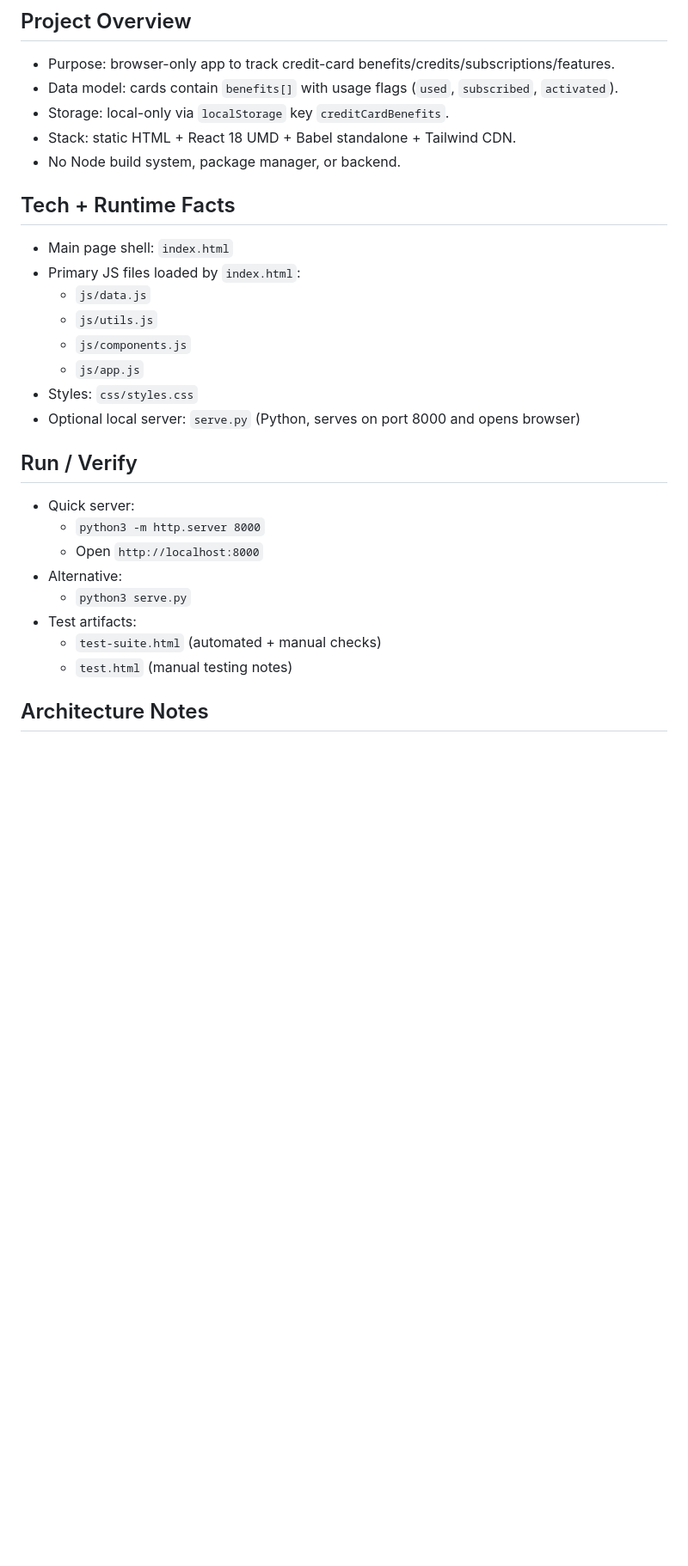
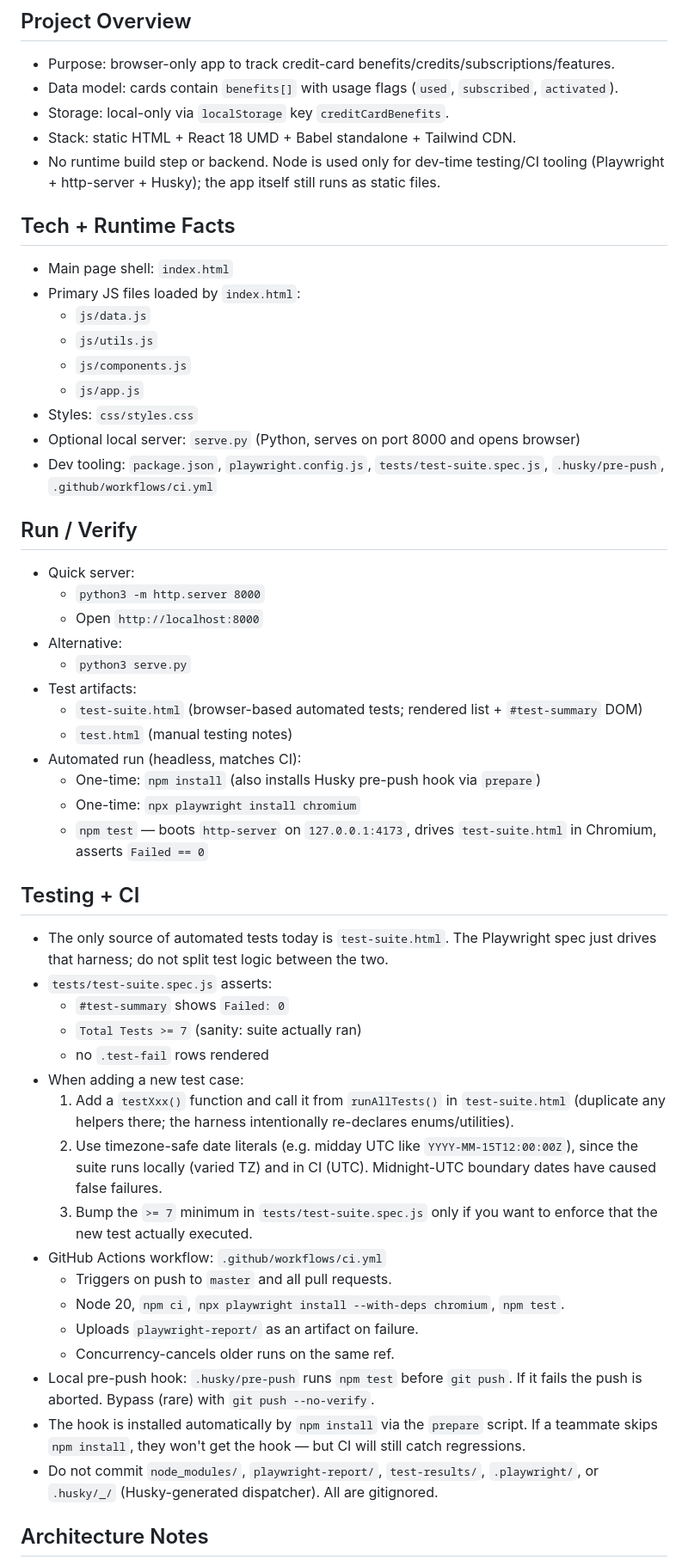
Before and after one commit to shota-yasunaga/CardBenefitTracker, a Markdown page: Agent.md, the part around one of its changes. Shown at 86% size. GitHub-like rendering; blank space fills up the shorter version.

Commit message:
Document CI, pre-push hook, and testing workflow in Agent.md
Capture what landed in the previous commit so future agents/
contributors know how to run tests, how pre-push behaves, where CI
lives, and the timezone rule for new test dates.

Made-with: Cursor

```diff
--- a/Agent.md
+++ b/Agent.md
@@ -6,7 +6,7 @@
 - Data model: cards contain `benefits[]` with usage flags (`used`, `subscribed`, `activated`).
 - Storage: local-only via `localStorage` key `creditCardBenefits`.
 - Stack: static HTML + React 18 UMD + Babel standalone + Tailwind CDN.
-- No Node build system, package manager, or backend.
+- No runtime build step or backend. Node is used only for dev-time testing/CI tooling (Playwright + http-server + Husky); the app itself still runs as static files.
 
 ## Tech + Runtime Facts
 
@@ -18,6 +18,7 @@
   - `js/app.js`
 - Styles: `css/styles.css`
 - Optional local server: `serve.py` (Python, serves on port 8000 and opens browser)
+- Dev tooling: `package.json`, `playwright.config.js`, `tests/test-suite.spec.js`, `.husky/pre-push`, `.github/workflows/ci.yml`
 
 ## Run / Verify
 
@@ -27,8 +28,32 @@
 - Alternative:
   - `python3 serve.py`
 - Test artifacts:
-  - `test-suite.html` (automated + manual checks)
+  - `test-suite.html` (browser-based automated tests; rendered list + `#test-summary` DOM)
   - `test.html` (manual testing notes)
+- Automated run (headless, matches CI):
+  - One-time: `npm install` (also installs Husky pre-push hook via `prepare`)
+  - One-time: `npx playwright install chromium`
+  - `npm test` — boots `http-server` on `127.0.0.1:4173`, drives `test-suite.html` in Chromium, asserts `Failed == 0`
+
+## Testing + CI
+
+- The only source of automated tests today is `test-suite.html`. The Playwright spec just drives that harness; do not split test logic between the two.
+- `tests/test-suite.spec.js` asserts:
+  - `#test-summary` shows `Failed: 0`
+  - `Total Tests >= 7` (sanity: suite actually ran)
+  - no `.test-fail` rows rendered
+- When adding a new test case:
+  1. Add a `testXxx()` function and call it from `runAllTests()` in `test-suite.html` (duplicate any helpers there; the harness intentionally re-declares enums/utilities).
+  2. Use timezone-safe date literals (e.g. midday UTC like `YYYY-MM-15T12:00:00Z`), since the suite runs locally (varied TZ) and in CI (UTC). Midnight-UTC boundary dates have caused false failures.
+  3. Bump the `>= 7` minimum in `tests/test-suite.spec.js` only if you want to enforce that the new test actually executed.
+- GitHub Actions workflow: `.github/workflows/ci.yml`
+  - Triggers on push to `master` and all pull requests.
+  - Node 20, `npm ci`, `npx playwright install --with-deps chromium`, `npm test`.
+  - Uploads `playwright-report/` as an artifact on failure.
+  - Concurrency-cancels older runs on the same ref.
+- Local pre-push hook: `.husky/pre-push` runs `npm test` before `git push`. If it fails the push is aborted. Bypass (rare) with `git push --no-verify`.
+- The hook is installed automatically by `npm install` via the `prepare` script. If a teammate skips `npm install`, they won't get the hook — but CI will still catch regressions.
+- Do not commit `node_modules/`, `playwright-report/`, `test-results/`, `.playwright/`, or `.husky/_/` (Husky-generated dispatcher). All are gitignored.
 
 ## Architecture Notes
 
```
Also changed, not shown: other parts of Agent.md (+3 -2 lines).
